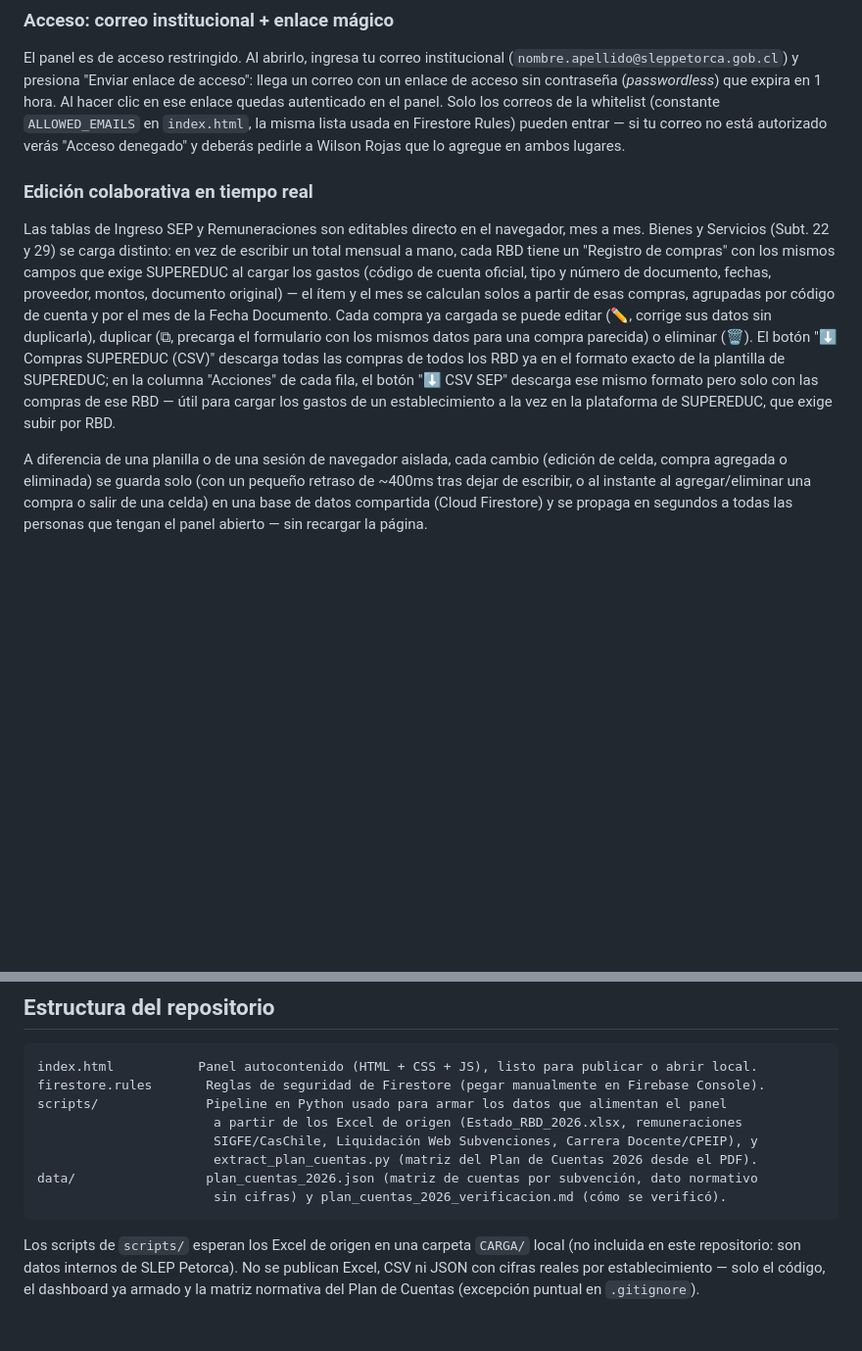
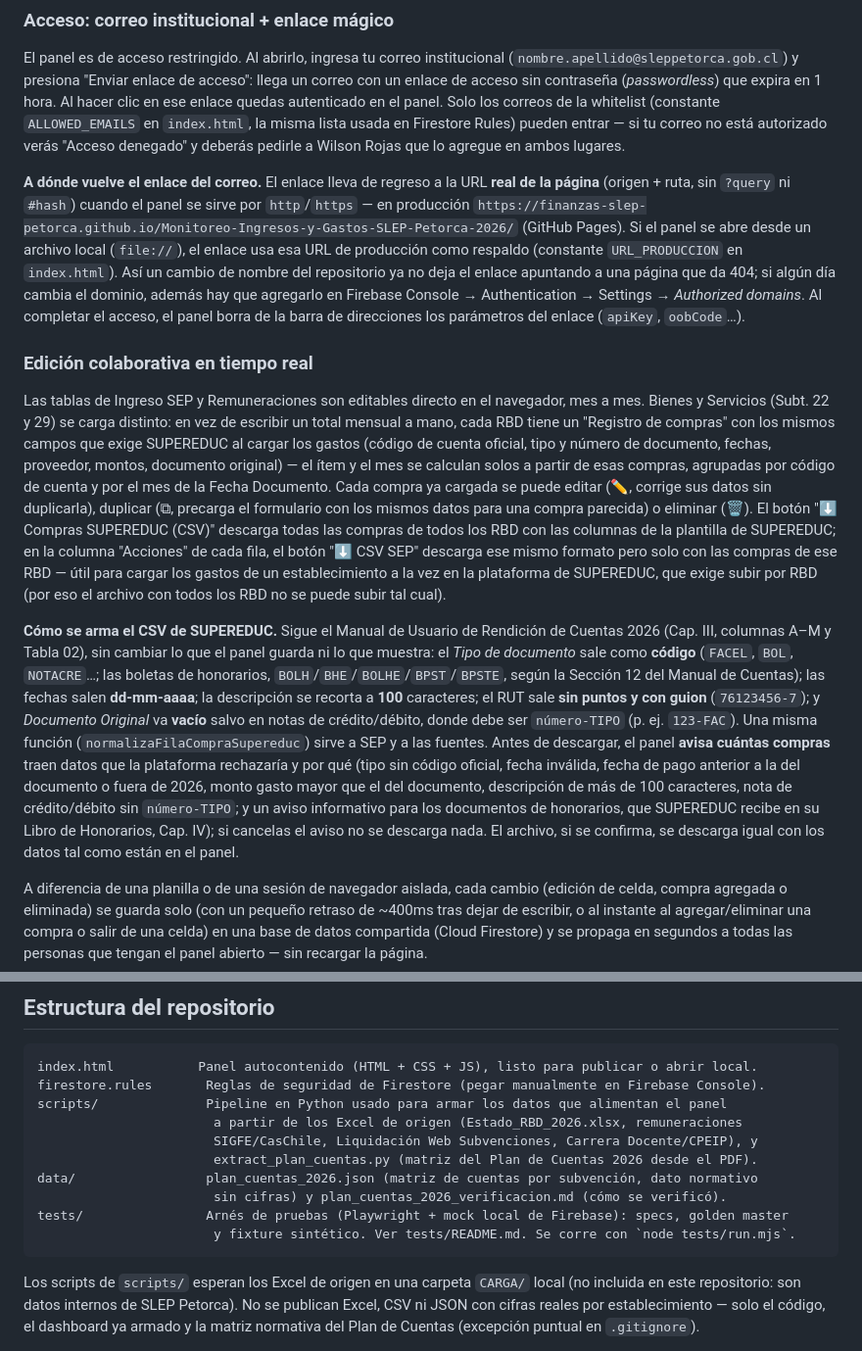
Before and after one commit to Finanzas-SLEP-Petorca/Monitoreo-Ingresos-y-Gastos-SEP-2026, a Markdown page: README.md, 2 parts joined by grey strips. Shown at 98% size. GitHub-like rendering; blank space fills up the shorter version.

````diff
--- a/README.md
+++ b/README.md
@@ -98,6 +98,15 @@ enlace quedas autenticado en el panel. Solo los correos de la whitelist (constan
 correo no está autorizado verás "Acceso denegado" y deberás pedirle a Wilson Rojas que lo agregue
 en ambos lugares.
 
+**A dónde vuelve el enlace del correo.** El enlace lleva de regreso a la URL **real de la página**
+(origen + ruta, sin `?query` ni `#hash`) cuando el panel se sirve por `http`/`https` — en producción
+`https://finanzas-slep-petorca.github.io/Monitoreo-Ingresos-y-Gastos-SLEP-Petorca-2026/` (GitHub
+Pages). Si el panel se abre desde un archivo local (`file://`), el enlace usa esa URL de producción
+como respaldo (constante `URL_PRODUCCION` en `index.html`). Así un cambio de nombre del repositorio
+ya no deja el enlace apuntando a una página que da 404; si algún día cambia el dominio, además hay
+que agregarlo en Firebase Console → Authentication → Settings → *Authorized domains*. Al completar el
+acceso, el panel borra de la barra de direcciones los parámetros del enlace (`apiKey`, `oobCode`…).
+
 ### Edición colaborativa en tiempo real
 
 Las tablas de Ingreso SEP y Remuneraciones son editables directo en el navegador, mes a mes. Bienes
@@ -108,10 +117,24 @@ original) — el ítem y el mes se calculan solos a partir de esas compras, agru
 cuenta y por el mes de la Fecha Documento. Cada compra ya cargada se puede editar (✏️, corrige sus
 datos sin duplicarla), duplicar (⧉, precarga el formulario con los mismos datos para una compra
 parecida) o eliminar (🗑). El botón "⬇ Compras SUPEREDUC (CSV)" descarga todas las
-compras de todos los RBD ya en el formato exacto de la plantilla de SUPEREDUC; en la columna
+compras de todos los RBD con las columnas de la plantilla de SUPEREDUC; en la columna
 "Acciones" de cada fila, el botón "⬇ CSV SEP" descarga ese mismo formato pero solo con las compras
 de ese RBD — útil para cargar los gastos de un establecimiento a la vez en la plataforma de
-SUPEREDUC, que exige subir por RBD.
+SUPEREDUC, que exige subir por RBD (por eso el archivo con todos los RBD no se puede subir tal cual).
+
+**Cómo se arma el CSV de SUPEREDUC.** Sigue el Manual de Usuario de Rendición de Cuentas 2026
+(Cap. III, columnas A–M y Tabla 02), sin cambiar lo que el panel guarda ni lo que muestra:
+el *Tipo de documento* sale como **código** (`FACEL`, `BOL`, `NOTACRE`…; las boletas de honorarios,
+`BOLH`/`BHE`/`BOLHE`/`BPST`/`BPSTE`, según la Sección 12 del Manual de Cuentas); las fechas salen
+**dd-mm-aaaa**; la descripción se recorta a **100** caracteres; el RUT sale **sin puntos y con
+guion** (`76123456-7`); y *Documento Original* va **vacío** salvo en notas de crédito/débito, donde
+debe ser `número-TIPO` (p. ej. `123-FAC`). Una misma función (`normalizaFilaCompraSupereduc`)
+sirve a SEP y a las fuentes. Antes de descargar, el panel **avisa cuántas compras** traen datos que
+la plataforma rechazaría y por qué (tipo sin código oficial, fecha inválida, fecha de pago anterior
+a la del documento o fuera de 2026, monto gasto mayor que el del documento, descripción de más de
+100 caracteres, nota de crédito/débito sin `número-TIPO`; y un aviso informativo para los documentos
+de honorarios, que SUPEREDUC recibe en su Libro de Honorarios, Cap. IV); si cancelas el aviso no se
+descarga nada. El archivo, si se confirma, se descarga igual con los datos tal como están en el panel.
 
 A diferencia de una planilla o de una sesión de navegador aislada, cada cambio (edición de celda,
 compra agregada o eliminada) se guarda solo (con un pequeño retraso de ~400ms tras dejar de
@@ -467,6 +491,8 @@ scripts/              Pipeline en Python usado para armar los datos que alimenta
                        extract_plan_cuentas.py (matriz del Plan de Cuentas 2026 desde el PDF).
 data/                 plan_cuentas_2026.json (matriz de cuentas por subvención, dato normativo
                        sin cifras) y plan_cuentas_2026_verificacion.md (cómo se verificó).
+tests/                Arnés de pruebas (Playwright + mock local de Firebase): specs, golden master
+                       y fixture sintético. Ver tests/README.md. Se corre con `node tests/run.mjs`.
 ```
 
 Los scripts de `scripts/` esperan los Excel de origen en una carpeta `CARGA/` local (no
````
Also changed, not shown: other parts of README.md (+43 -7 lines).
